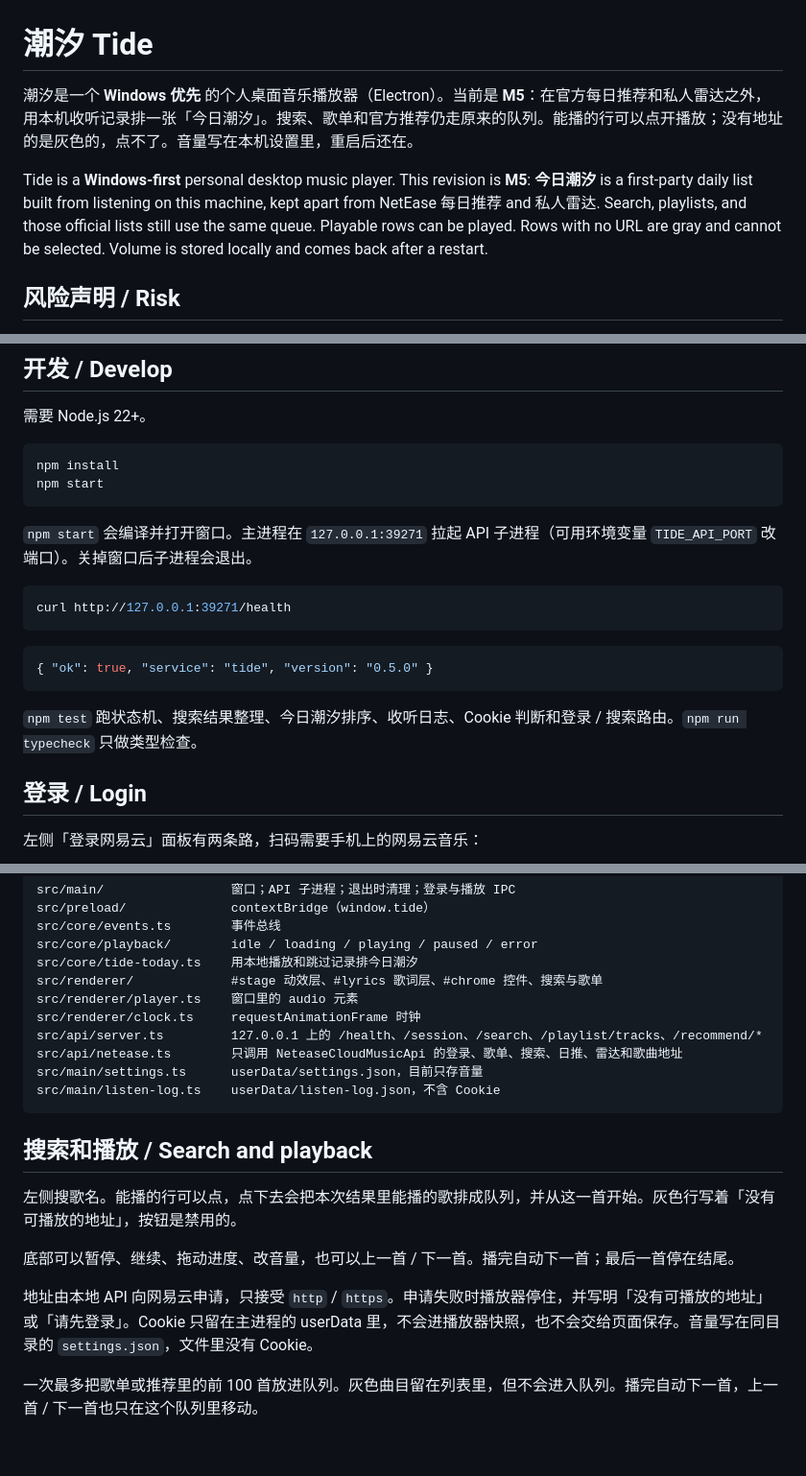
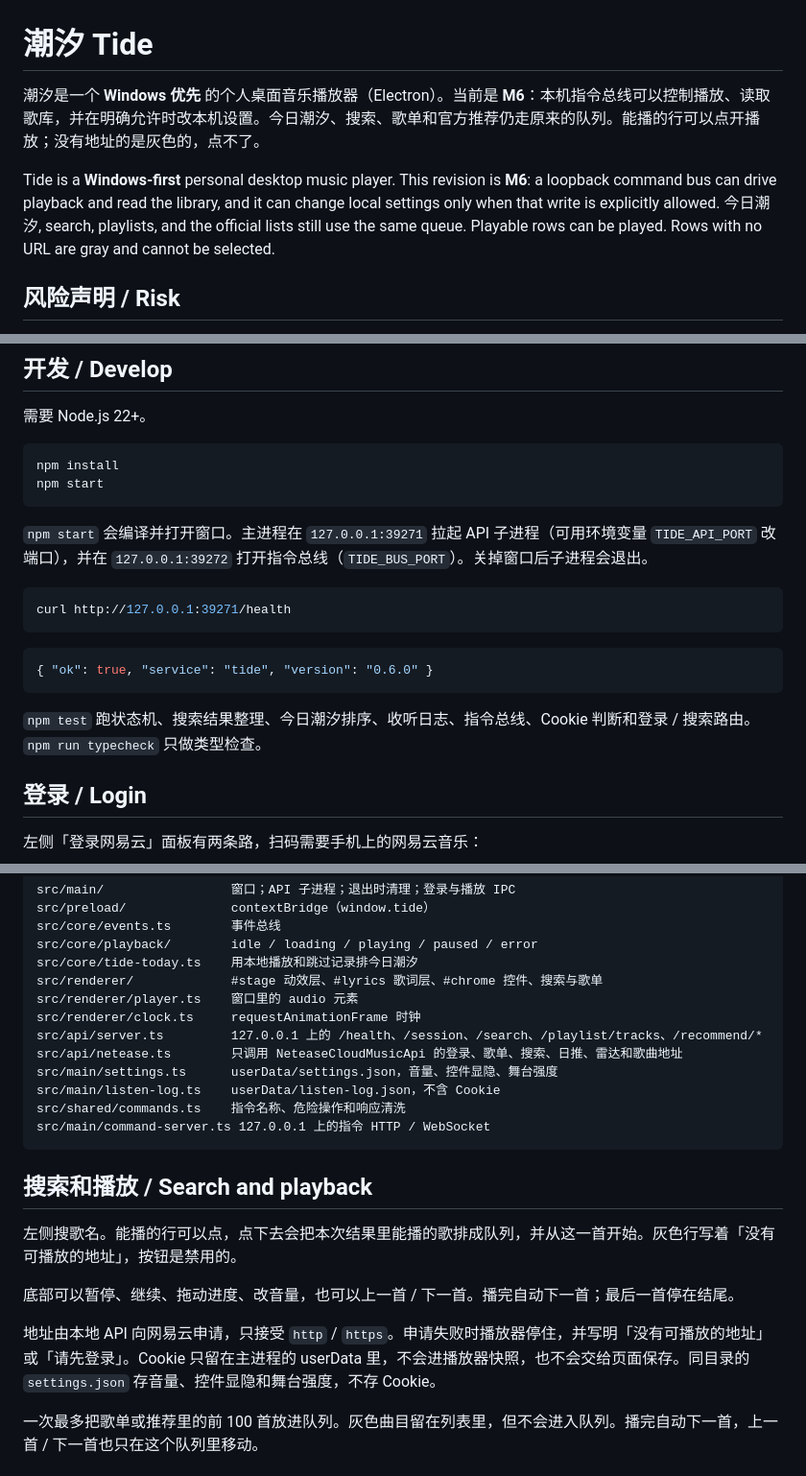
Before and after one commit to TCeramic/tide, a Markdown page: README.md, 3 parts joined by grey strips. Shown at 96% size. Drawn GitHub-style; blank space fills up the shorter version.

````diff
--- a/README.md
+++ b/README.md
@@ -1,8 +1,8 @@
 # 潮汐 Tide
 
-潮汐是一个 **Windows 优先** 的个人桌面音乐播放器（Electron）。当前是 **M5**：在官方每日推荐和私人雷达之外，用本机收听记录排一张「今日潮汐」。搜索、歌单和官方推荐仍走原来的队列。能播的行可以点开播放；没有地址的是灰色的，点不了。音量写在本机设置里，重启后还在。
+潮汐是一个 **Windows 优先** 的个人桌面音乐播放器（Electron）。当前是 **M6**：本机指令总线可以控制播放、读取歌库，并在明确允许时改本机设置。今日潮汐、搜索、歌单和官方推荐仍走原来的队列。能播的行可以点开播放；没有地址的是灰色的，点不了。
 
-Tide is a **Windows-first** personal desktop music player. This revision is **M5**: **今日潮汐** is a first-party daily list built from listening on this machine, kept apart from NetEase 每日推荐 and 私人雷达. Search, playlists, and those official lists still use the same queue. Playable rows can be played. Rows with no URL are gray and cannot be selected. Volume is stored locally and comes back after a restart.
+Tide is a **Windows-first** personal desktop music player. This revision is **M6**: a loopback command bus can drive playback and read the library, and it can change local settings only when that write is explicitly allowed. 今日潮汐, search, playlists, and the official lists still use the same queue. Playable rows can be played. Rows with no URL are gray and cannot be selected.
 
 ## 风险声明 / Risk
 
@@ -27,17 +27,17 @@ npm install
 npm start
 ```
 
-`npm start` 会编译并打开窗口。主进程在 `127.0.0.1:39271` 拉起 API 子进程（可用环境变量 `TIDE_API_PORT` 改端口）。关掉窗口后子进程会退出。
+`npm start` 会编译并打开窗口。主进程在 `127.0.0.1:39271` 拉起 API 子进程（可用环境变量 `TIDE_API_PORT` 改端口），并在 `127.0.0.1:39272` 打开指令总线（`TIDE_BUS_PORT`）。关掉窗口后子进程会退出。
 
 ```bash
 curl http://127.0.0.1:39271/health
 ```
 
 ```json
-{ "ok": true, "service": "tide", "version": "0.5.0" }
+{ "ok": true, "service": "tide", "version": "0.6.0" }
 ```
 
-`npm test` 跑状态机、搜索结果整理、今日潮汐排序、收听日志、Cookie 判断和登录 / 搜索路由。`npm run typecheck` 只做类型检查。
+`npm test` 跑状态机、搜索结果整理、今日潮汐排序、收听日志、指令总线、Cookie 判断和登录 / 搜索路由。`npm run typecheck` 只做类型检查。
 
 ## 登录 / Login
 
@@ -69,8 +69,10 @@ src/renderer/player.ts    窗口里的 audio 元素
 src/renderer/clock.ts     requestAnimationFrame 时钟
 src/api/server.ts         127.0.0.1 上的 /health、/session、/search、/playlist/tracks、/recommend/*
 src/api/netease.ts        只调用 NeteaseCloudMusicApi 的登录、歌单、搜索、日推、雷达和歌曲地址
-src/main/settings.ts      userData/settings.json，目前只存音量
+src/main/settings.ts      userData/settings.json，音量、控件显隐、舞台强度
 src/main/listen-log.ts    userData/listen-log.json，不含 Cookie
+src/shared/commands.ts    指令名称、危险操作和响应清洗
+src/main/command-server.ts 127.0.0.1 上的指令 HTTP / WebSocket
 ```
 
 ## 搜索和播放 / Search and playback
@@ -79,7 +81,7 @@ src/main/listen-log.ts    userData/listen-log.json，不含 Cookie
 
 底部可以暂停、继续、拖动进度、改音量，也可以上一首 / 下一首。播完自动下一首；最后一首停在结尾。
 
-地址由本地 API 向网易云申请，只接受 `http` / `https`。申请失败时播放器停住，并写明「没有可播放的地址」或「请先登录」。Cookie 只留在主进程的 userData 里，不会进播放器快照，也不会交给页面保存。音量写在同目录的 `settings.json`，文件里没有 Cookie。
+地址由本地 API 向网易云申请，只接受 `http` / `https`。申请失败时播放器停住，并写明「没有可播放的地址」或「请先登录」。Cookie 只留在主进程的 userData 里，不会进播放器快照，也不会交给页面保存。同目录的 `settings.json` 存音量、控件显隐和舞台强度，不存 Cookie。
 
 一次最多把歌单或推荐里的前 100 首放进队列。灰色曲目留在列表里，但不会进入队列。播完自动下一首，上一首 / 下一首也只在这个队列里移动。
 
````
Also changed, not shown: other parts of README.md (+25 -1 lines).
